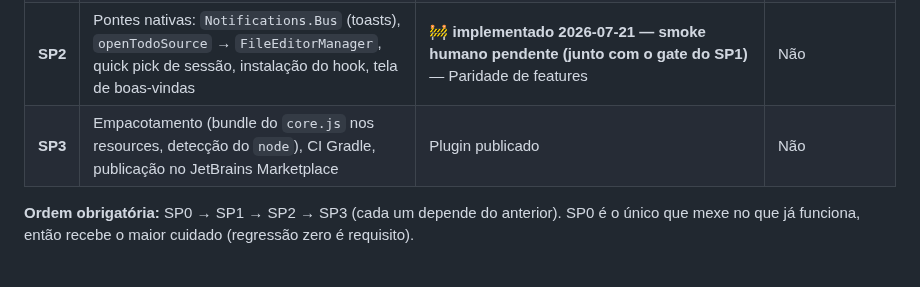
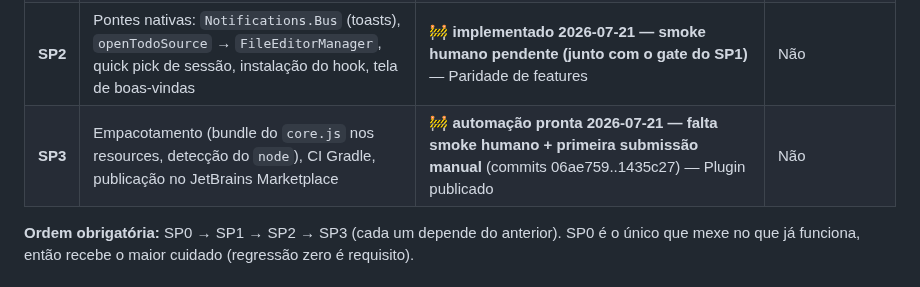
Before and after one commit to carlosdealmeida/claude-todos-vscode, a Markdown page: docs/specs/2026-07-17-jetbrains-port-overview.md, the part around the change. GitHub-like rendering.

Commit message:
docs(specs): SP3 — automação de CI/release/publicação pronta (porta JetBrains)
Co-Authored-By: Claude Opus 4.8 <noreply@anthropic.com>

```diff
--- a/docs/specs/2026-07-17-jetbrains-port-overview.md
+++ b/docs/specs/2026-07-17-jetbrains-port-overview.md
@@ -40,7 +40,7 @@ Cada SP tem spec + plano + ciclo próprio e entrega software testável por si.
 | **SP0** | Desacoplar o core: `SessionCore` compartilhado, `todosWatcher` sem `vscode`, ponte da webview plugável, `src/core/main.ts` (protocolo JSON-lines) | ✅ **concluído 2026-07-18** (commits c766291..dd81781) — Extensão VS Code **idêntica** (regressão zero) + `core.js` sidecar rodável. Publicável como 0.16.0 sem mudança visível. | **Sim** — refactor interno, coberto por testes |
 | **SP1** | Esqueleto Kotlin + JCEF renderizando o painel read-only (árvore + tokens + dashboard), servindo a build Svelte via custom scheme, spawn do sidecar, `jcefBridge`, watch ao vivo | 🚧 **implementado 2026-07-21 — smoke humano pendente (primeira execução real do caminho JCEF)** (commits f5c8984..ed05605) — Painel read-only funcional dentro do IntelliJ, instalável localmente | Não (código novo) |
 | **SP2** | Pontes nativas: `Notifications.Bus` (toasts), `openTodoSource` → `FileEditorManager`, quick pick de sessão, instalação do hook, tela de boas-vindas | 🚧 **implementado 2026-07-21 — smoke humano pendente (junto com o gate do SP1)** — Paridade de features | Não |
-| **SP3** | Empacotamento (bundle do `core.js` nos resources, detecção do `node`), CI Gradle, publicação no JetBrains Marketplace | Plugin publicado | Não |
+| **SP3** | Empacotamento (bundle do `core.js` nos resources, detecção do `node`), CI Gradle, publicação no JetBrains Marketplace | 🚧 **automação pronta 2026-07-21 — falta smoke humano + primeira submissão manual** (commits 06ae759..1435c27) — Plugin publicado | Não |
 
 **Ordem obrigatória:** SP0 → SP1 → SP2 → SP3 (cada um depende do anterior). SP0 é o único que
 mexe no que já funciona, então recebe o maior cuidado (regressão zero é requisito).
```
